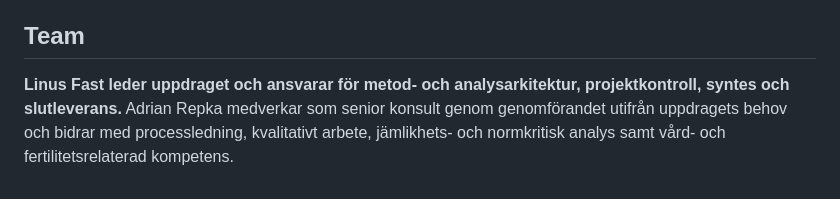
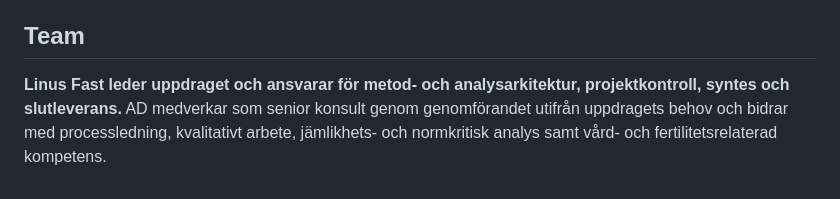
Before and after one commit to Hybrismannen/RFSU-godex, a Markdown page: 06-visuellt-material/uppdragsdesign.md, the part around the change. Rendered like a GitHub page.

Commit message:
Use AD in public assignment-design text

```diff
--- a/06-visuellt-material/uppdragsdesign.md
+++ b/06-visuellt-material/uppdragsdesign.md
@@ -54,4 +54,4 @@ Planeringsramen är **112 timmar + 8 timmar reserv för anpassningar = 120 timma
 
 ## Team
 
-**Linus Fast leder uppdraget och ansvarar för metod- och analysarkitektur, projektkontroll, syntes och slutleverans.** Adrian Repka medverkar som senior konsult genom genomförandet utifrån uppdragets behov och bidrar med processledning, kvalitativt arbete, jämlikhets- och normkritisk analys samt vård- och fertilitetsrelaterad kompetens.
+**Linus Fast leder uppdraget och ansvarar för metod- och analysarkitektur, projektkontroll, syntes och slutleverans.** AD medverkar som senior konsult genom genomförandet utifrån uppdragets behov och bidrar med processledning, kvalitativt arbete, jämlikhets- och normkritisk analys samt vård- och fertilitetsrelaterad kompetens.
```
